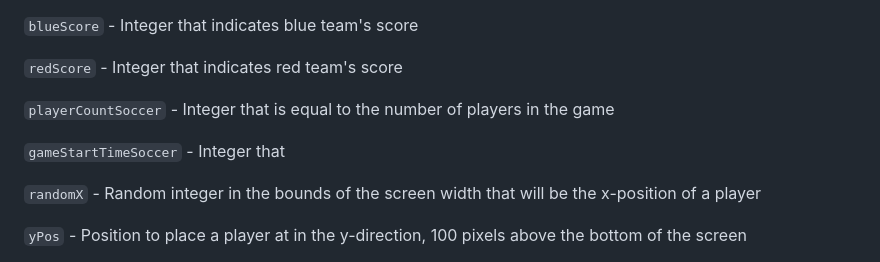
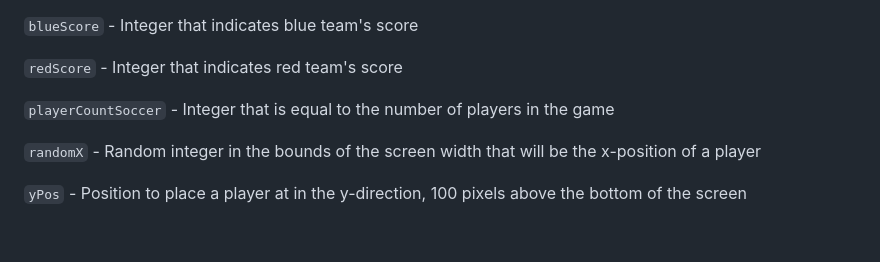
Before and after one commit to rlyn122/Poro-Party, a Markdown page: docs/server_side.md, the part around the change. Rendered like a GitHub page; blank space fills up the shorter version.

```diff
--- a/docs/server_side.md
+++ b/docs/server_side.md
@@ -129,13 +129,6 @@ The folder contains all the seperate Java Script files that run at different tim
 
 `playerCountSoccer` - Integer that is equal to the number of players in the game
 
-`gameStartTimeSoccer` - Integer that
-
-
-
-
-
-
 `randomX` - Random integer in the bounds of the screen width that will be the x-position of a player
 
 `yPos` - Position to place a player at in the y-direction, 100 pixels above the bottom of the screen
```
Also changed, not shown: docs/client_side.md (+0 -18 lines).
